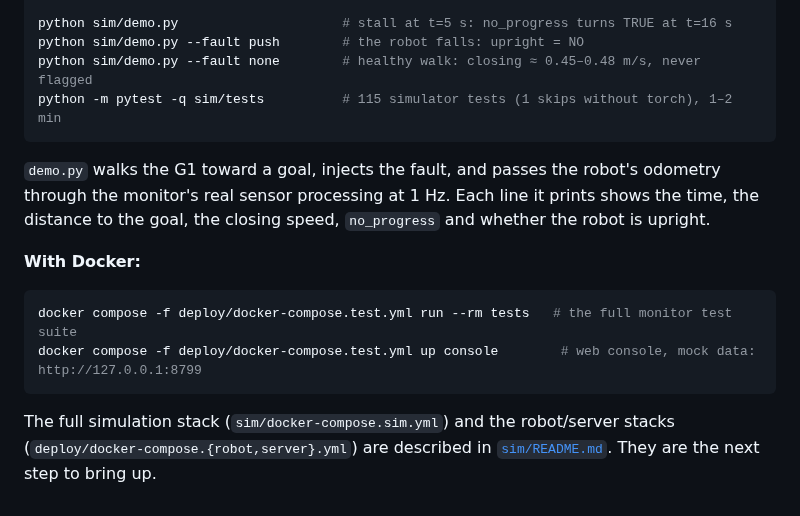
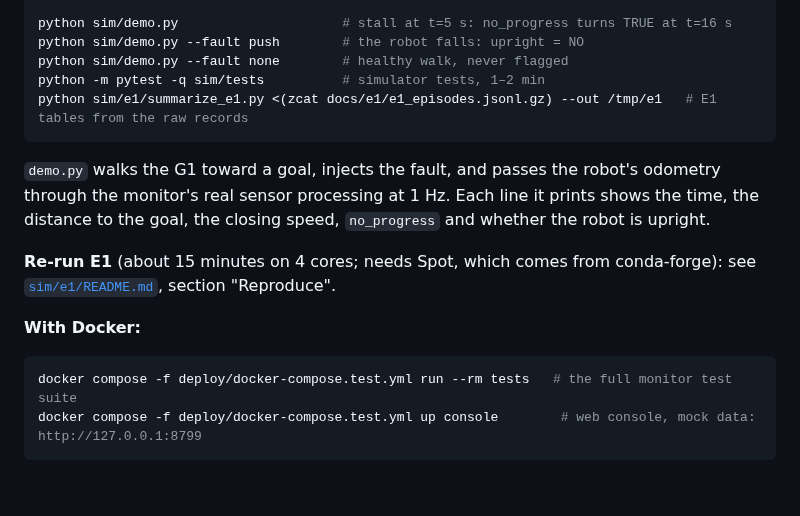
Before and after one commit to pinhas019/LtlMonitor, a Markdown page: docs/pitch.md, the part around one of its changes. GitHub-like rendering; blank space fills up the shorter version.

````diff
--- a/docs/pitch.md
+++ b/docs/pitch.md
@@ -103,13 +140,17 @@ sim/fetch_assets.sh /tmp/unitree && export G1SIM_ASSETS=/tmp/unitree
 
 python sim/demo.py                     # stall at t=5 s: no_progress turns TRUE at t=16 s
 python sim/demo.py --fault push        # the robot falls: upright = NO
-python sim/demo.py --fault none        # healthy walk: closing ≈ 0.45–0.48 m/s, never flagged
-python -m pytest -q sim/tests          # 115 simulator tests (1 skips without torch), 1–2 min
+python sim/demo.py --fault none        # healthy walk, never flagged
+python -m pytest -q sim/tests          # simulator tests, 1–2 min
+python sim/e1/summarize_e1.py <(zcat docs/e1/e1_episodes.jsonl.gz) --out /tmp/e1   # E1 tables from the raw records
 ```
 
 `demo.py` walks the G1 toward a goal, injects the fault, and passes the robot's odometry
 through the monitor's real sensor processing at 1 Hz. Each line it prints shows the time,
 the distance to the goal, the closing speed, `no_progress` and whether the robot is upright.
+
+**Re-run E1** (about 15 minutes on 4 cores; needs Spot, which comes from conda-forge):
+see [`sim/e1/README.md`](../sim/e1/README.md), section "Reproduce".
 
 **With Docker:**
 
@@ -117,7 +158,3 @@ the distance to the goal, the closing speed, `no_progress` and whether the robot
 docker compose -f deploy/docker-compose.test.yml run --rm tests   # the full monitor test suite
 docker compose -f deploy/docker-compose.test.yml up console        # web console, mock data: http://127.0.0.1:8799
 ```
-
-The full simulation stack (`sim/docker-compose.sim.yml`) and the robot/server stacks
-(`deploy/docker-compose.{robot,server}.yml`) are described in
-[`sim/README.md`](../sim/README.md). They are the next step to bring up.
````
Also changed, not shown: other parts of docs/pitch.md (+89 -52 lines).
